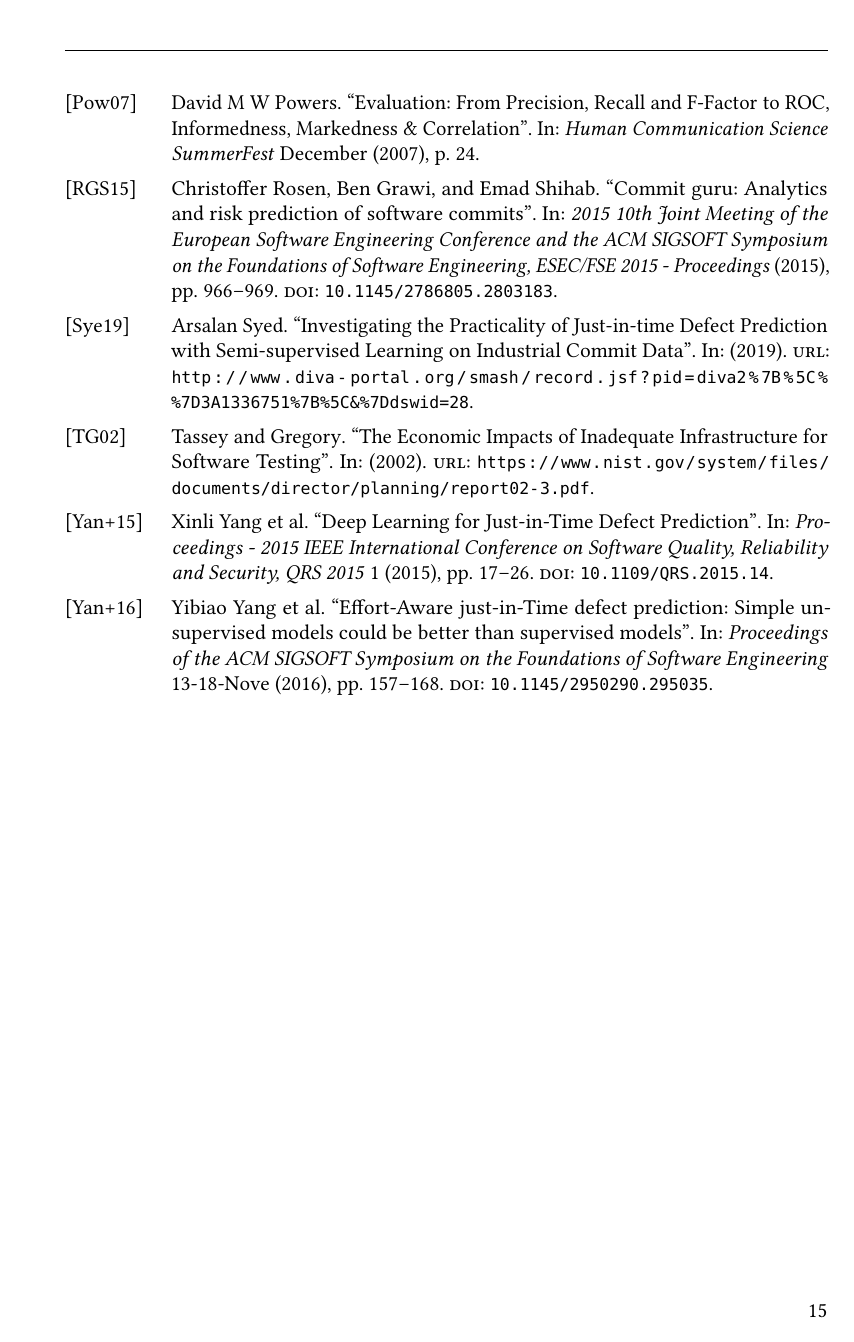
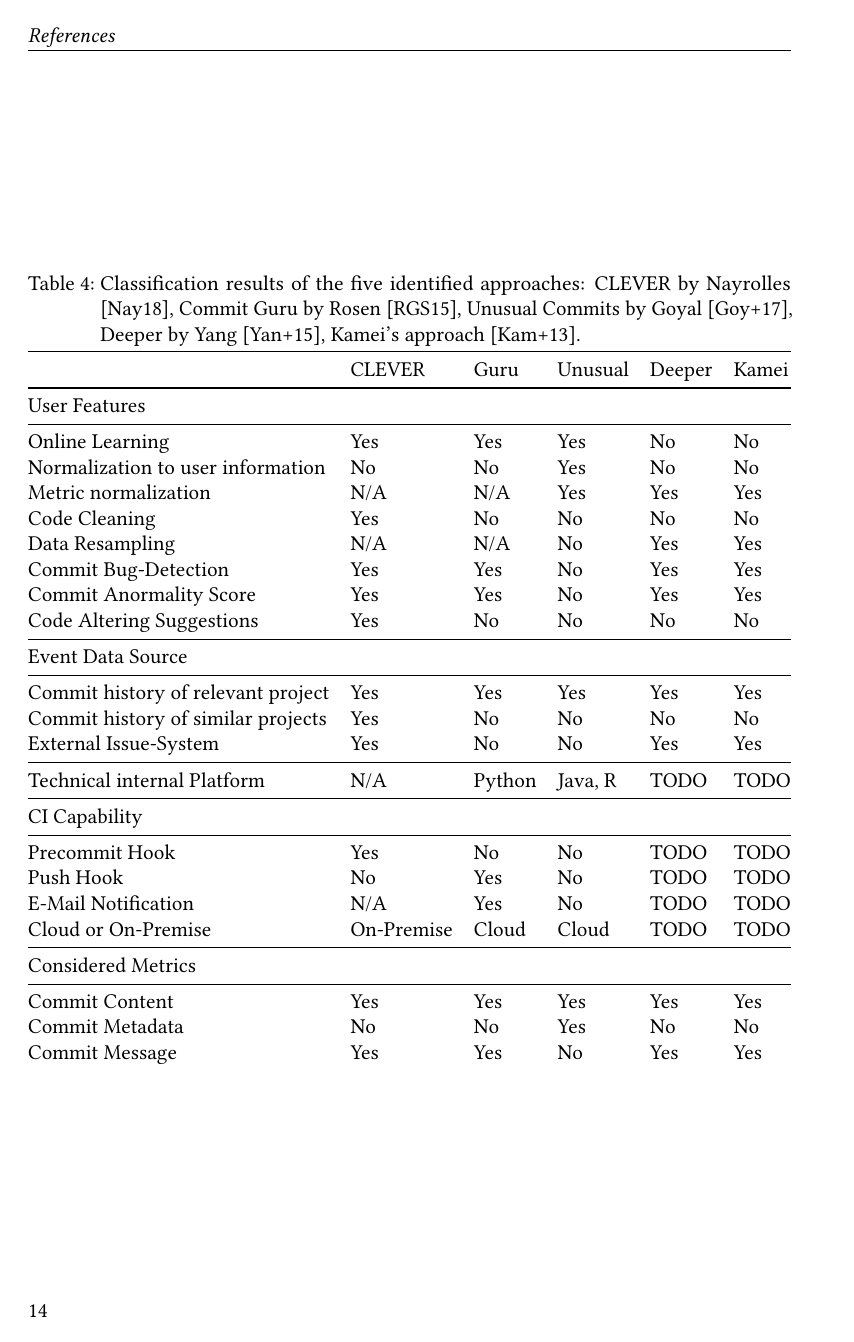
Before and after one commit to lukasbach/commit-validation, LaTeX slides (seminar.tex, which reads sections/content.tex): page 15 of 15 before the commit and page 14 of 14 after it. Compiled offline with pdfLaTeX.

Commit message:
Classification table

```diff
--- a/sections/content.tex
+++ b/sections/content.tex
@@ -375 +381,32 @@ The aforementioned results have been collected in Table \ref{fig:classification}
+\begin{table}[t]
 	\centering
+	\caption{Classification results of the five identified approaches: CLEVER by Nayrolles \cite{Nayrolles2018}, Commit Guru by Rosen \cite{Rosen2015}, Unusual Commits by Goyal \cite{Goyal2017}, Deeper by Yang \cite{Yang2015}, Kamei's approach \cite{Kamei2013}.}
+	\begin{tabular}{@{}llllll@{}}
+		\toprule
+		& CLEVER     & Guru   & Unusual & Deeper & Kamei \\ \midrule
+		User Features                      &            &        &         &        &       \\ \midrule
+		Online Learning                    & Yes        & Yes    & Yes     & No     & No    \\
+		Normalization to user information  & No         & No     & Yes     & No     & No    \\
+		Metric normalization               & N/A        & N/A    & Yes     & Yes    & Yes   \\
+		Code Cleaning                      & Yes        & No     & No      & No     & No    \\
+		Data Resampling                    & N/A        & N/A    & No      & Yes    & Yes   \\
+		Commit Bug-Detection               & Yes        & Yes    & No      & Yes    & Yes   \\
+		Commit Anormality Score            & Yes        & Yes    & No      & Yes    & Yes   \\
+		Code Altering Suggestions          & Yes        & No     & No      & No     & No    \\ \midrule
+		Event Data Source                  &            &        &         &        &       \\ \midrule
+		Commit history of relevant project & Yes        & Yes    & Yes     & Yes    & Yes   \\
+		Commit history of similar projects & Yes        & No     & No      & No     & No    \\
+		External Issue-System              & Yes        & No     & No      & Yes    & Yes   \\ \midrule
+		Technical internal Platform        & N/A        & Python & Java, R & TODO   & TODO  \\ \midrule
+		CI Capability                      &            &        &         &        &       \\ \midrule
+		Precommit Hook                     & Yes        & No     & No      & TODO   & TODO  \\
+		Push Hook                          & No         & Yes    & No      & TODO   & TODO  \\
+		E-Mail Notification                & N/A        & Yes    & No      & TODO   & TODO  \\
+		Cloud or On-Premise                & On-Premise & Cloud  & Cloud   & TODO   & TODO  \\ \midrule
+		Considered Metrics                 &            &        &         &        &       \\ \midrule
+		Commit Content                     & Yes        & Yes    & Yes     & Yes    & Yes   \\
+		Commit Metadata                    & No         & No     & Yes     & No     & No    \\
+		Commit Message                     & Yes        & Yes    & No      & Yes    & Yes
+	\end{tabular}
+	\label{tab:classification}
+\end{table}
```
Also changed, not shown: sections/content.tex (14 more changed lines), 1 other file.
